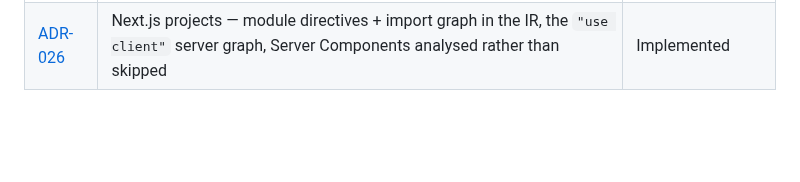
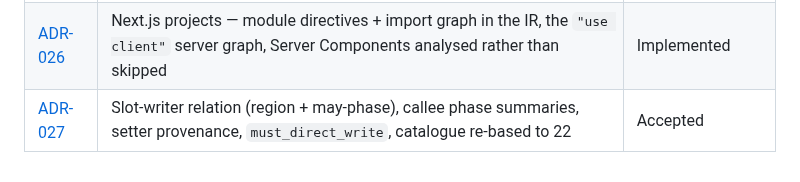
Before and after one commit to rboudrouss/reactant-analyzer, a Markdown page: docs/adr/README.md, the part around the change. Drawn GitHub-style; blank space fills up the shorter version.

```diff
--- a/docs/adr/README.md
+++ b/docs/adr/README.md
@@ -28,3 +28,4 @@
 | [ADR-024](ADR-024-inlined-hook-finding-attribution.md) | Finding attribution across inlined hooks — render the origin, never collapse consumers | Accepted |
 | [ADR-025](ADR-025-fall-through-is-a-return.md) | A body that falls off the end returns `undefined` — `Unreachable` means only "control stops" | Accepted |
 | [ADR-026](ADR-026-nextjs-projects.md) | Next.js projects — module directives + import graph in the IR, the `"use client"` server graph, Server Components analysed rather than skipped | Implemented |
+| [ADR-027](ADR-027-writer-relation-setter-provenance.md) | Slot-writer relation (region + may-phase), callee phase summaries, setter provenance, `must_direct_write`, catalogue re-based to 22 | Accepted |
```
Also changed, not shown: docs/NEXTSTEPS.md (+7 -2 lines), docs/adr/ADR-027-writer-relation-setter-provenance.md (added, +195 -0 lines).
